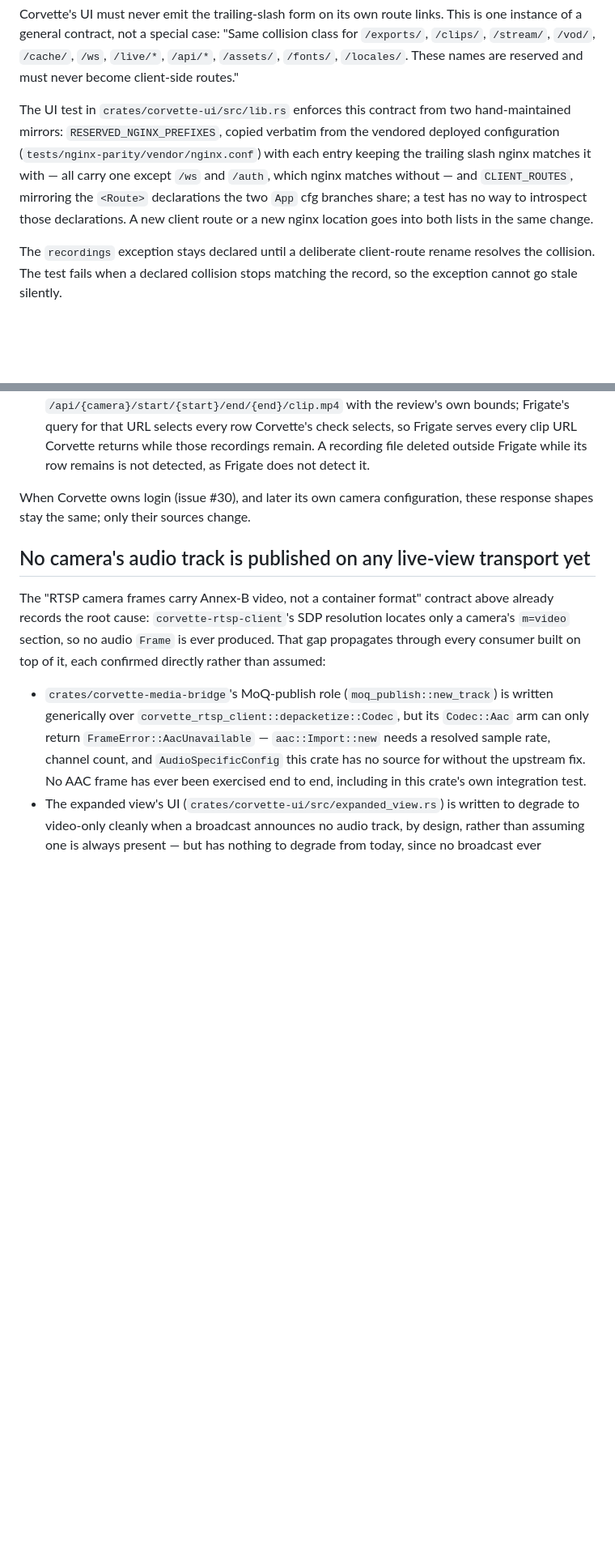
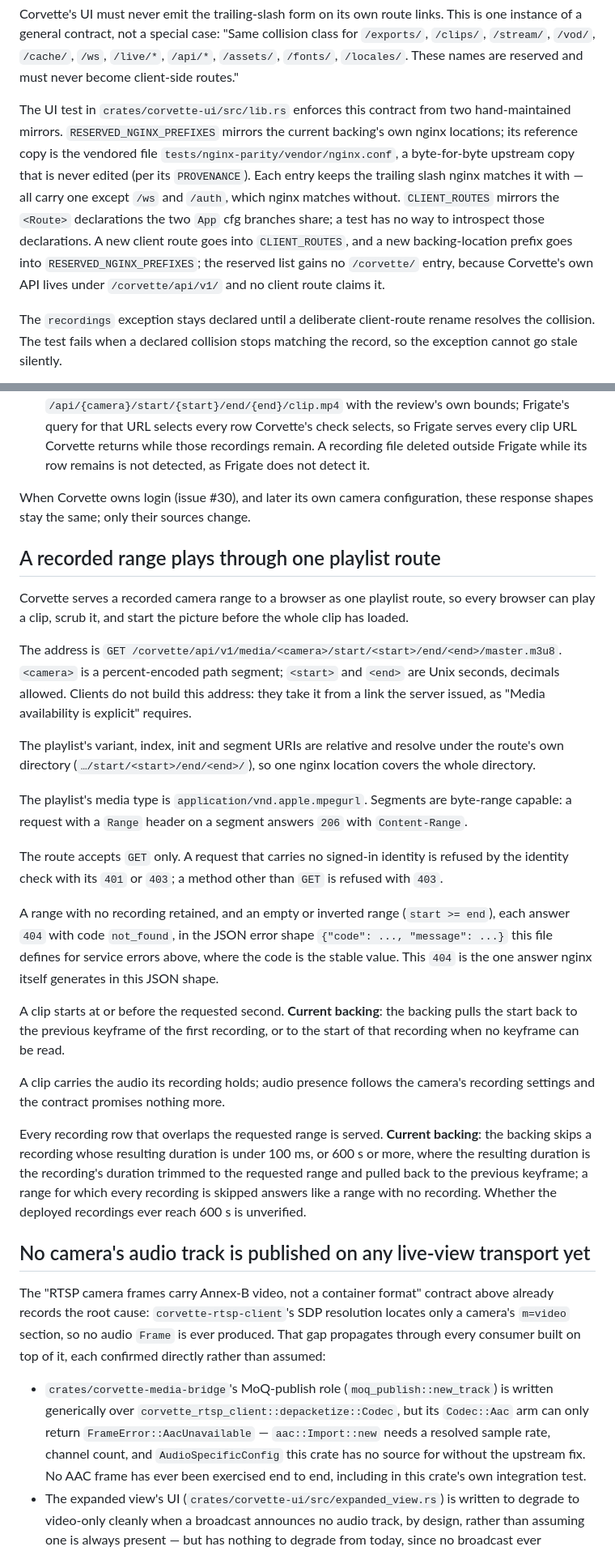
Before and after one commit to cvandesande/corvette, a Markdown page: docs/design/api-contracts.md, 2 parts joined by grey strips. Shown at 81% size. Rendered like a GitHub page; blank space fills up the shorter version.

Commit message:
Record the contract for the recorded-range playlist route
Add the playlist route under /corvette/api/v1/media/ to the API contracts:
its address, the sibling-URI rule, the media type, segment byte ranges,
sign-in and method refusals, the 404 answers, the start rule, the audio
rule and the availability rule, with the backing's keyframe pull-back and
100 ms / 600 s limits recorded under "Current backing". The nginx-vod
mapping note and the reserved-names paragraph are updated to match.

Co-Authored-By: Claude Sonnet 5.5 <noreply@anthropic.com>

```diff
--- a/docs/design/api-contracts.md
+++ b/docs/design/api-contracts.md
@@ -145,13 +154,17 @@ collision class for `/exports/`, `/clips/`, `/stream/`, `/vod/`, `/cache/`,
 are reserved and must never become client-side routes."
 
 The UI test in `crates/corvette-ui/src/lib.rs` enforces this contract from two
-hand-maintained mirrors: `RESERVED_NGINX_PREFIXES`, copied verbatim from the
-vendored deployed configuration (`tests/nginx-parity/vendor/nginx.conf`) with
-each entry keeping the trailing slash nginx matches it with — all carry one
-except `/ws` and `/auth`, which nginx matches without — and `CLIENT_ROUTES`,
-mirroring the `<Route>` declarations the two `App` cfg branches share; a test
-has no way to introspect those declarations. A new client route or a new nginx
-location goes into both lists in the same change.
+hand-maintained mirrors. `RESERVED_NGINX_PREFIXES` mirrors the current
+backing's own nginx locations; its reference copy is the vendored file
+`tests/nginx-parity/vendor/nginx.conf`, a byte-for-byte upstream copy that is
+never edited (per its `PROVENANCE`). Each entry keeps the trailing slash nginx
+matches it with — all carry one except `/ws` and `/auth`, which nginx matches
+without. `CLIENT_ROUTES` mirrors the `<Route>` declarations the two `App` cfg
+branches share; a test has no way to introspect those declarations. A new
+client route goes into `CLIENT_ROUTES`, and a new backing-location prefix goes
+into `RESERVED_NGINX_PREFIXES`; the reserved list gains no `/corvette/` entry,
+because Corvette's own API lives under `/corvette/api/v1/` and no client
+route claims it.
 
 The `recordings` exception stays declared until a deliberate client-route
 rename resolves the collision. The test fails when a declared collision stops
@@ -814,6 +827,51 @@ reviews, so a review's `media` carries only its thumbnail and its clip. Each lin
 When Corvette owns login (issue #30), and later its own camera configuration, these
 response shapes stay the same; only their sources change.
 
+## A recorded range plays through one playlist route
+
+Corvette serves a recorded camera range to a browser as one playlist route,
+so every browser can play a clip, scrub it, and start the picture before the
+whole clip has loaded.
+
+The address is
+`GET /corvette/api/v1/media/<camera>/start/<start>/end/<end>/master.m3u8`.
+`<camera>` is a percent-encoded path segment; `<start>` and `<end>` are Unix
+seconds, decimals allowed. Clients do not build this address: they take it
+from a link the server issued, as "Media availability is explicit" requires.
+
+The playlist's variant, index, init and segment URIs are relative and
+resolve under the route's own directory (`…/start/<start>/end/<end>/`), so
+one nginx location covers the whole directory.
+
+The playlist's media type is `application/vnd.apple.mpegurl`. Segments are
+byte-range capable: a request with a `Range` header on a segment answers
+`206` with `Content-Range`.
+
+The route accepts `GET` only. A request that carries no signed-in identity
+is refused by the identity check with its `401` or `403`; a method other
+than `GET` is refused with `403`.
+
+A range with no recording retained, and an empty or inverted range
+(`start >= end`), each answer `404` with code `not_found`, in the JSON
+error shape `{"code": ..., "message": ...}` this file defines for service
+errors above, where the code is the stable value. This `404` is the one
+answer nginx itself generates in this JSON shape.
+
+A clip starts at or before the requested second. **Current backing**: the
+backing pulls the start back to the previous keyframe of the first
+recording, or to the start of that recording when no keyframe can be read.
+
+A clip carries the audio its recording holds; audio presence follows the
+camera's recording settings and the contract promises nothing more.
+
+Every recording row that overlaps the requested range is served.
+**Current backing**: the backing skips a recording whose resulting duration
+is under 100 ms, or 600 s or more, where the resulting duration is the
+recording's duration trimmed to the requested range and pulled back to the
+previous keyframe; a range for which every recording is skipped answers
+like a range with no recording. Whether the deployed recordings ever reach
+600 s is unverified.
+
 ## No camera's audio track is published on any live-view transport yet
 
 The "RTSP camera frames carry Annex-B video, not a container format" contract above already
```
Also changed, not shown: other parts of docs/design/api-contracts.md (+9 -0 lines).
